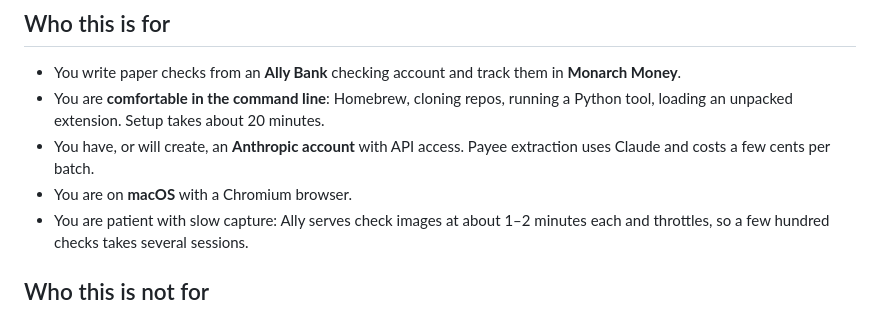
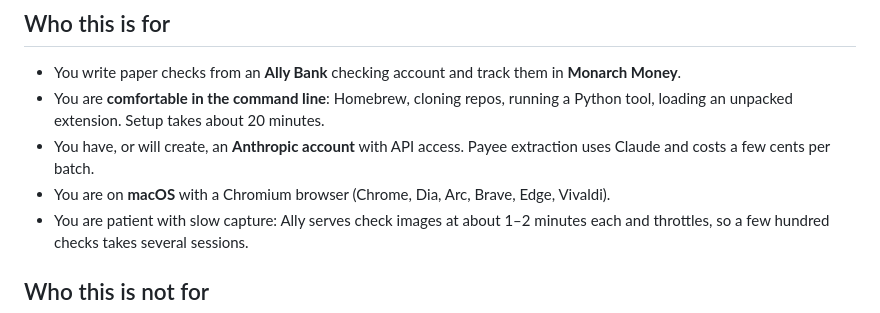
Before and after one commit to jkmaxwell/monarch-checks, a Markdown page: README.md, the part around the change. GitHub-like rendering.

Commit message:
docs: name the Chromium browsers
Co-Authored-By: Claude Fable 5.1 <noreply@anthropic.com>

```diff
--- a/README.md
+++ b/README.md
@@ -22,7 +22,8 @@ third-party bridge you run locally (see Dependencies).
   20 minutes.
 - You have, or will create, an **Anthropic account** with API access. Payee
   extraction uses Claude and costs a few cents per batch.
-- You are on **macOS** with a Chromium browser.
+- You are on **macOS** with a Chromium browser (Chrome, Dia, Arc, Brave,
+  Edge, Vivaldi).
 - You are patient with slow capture: Ally serves check images at about
   1–2 minutes each and throttles, so a few hundred checks takes several
   sessions.
```
